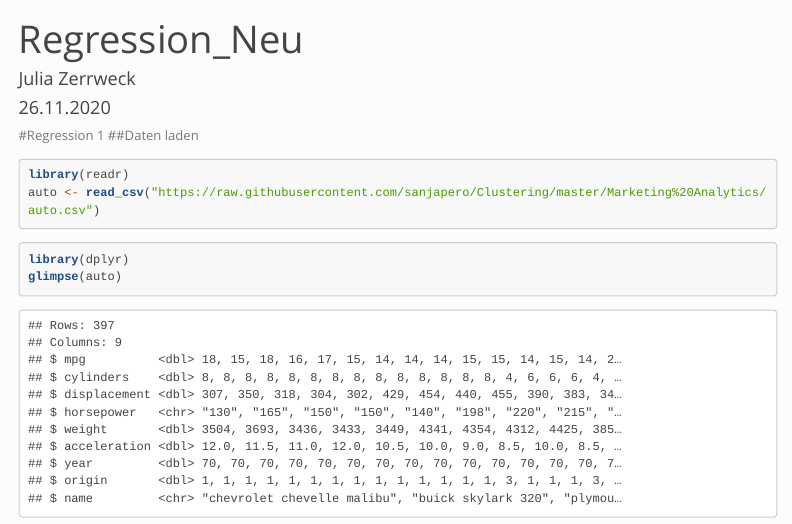
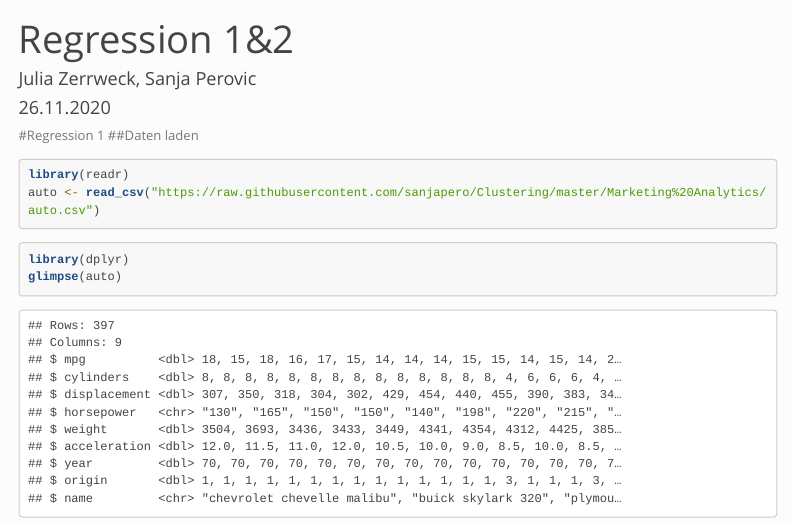
Before and after one commit to sanjapero/Clustering, an R Markdown document (WS2021_Marketing Analytics Fallstudie/Regression_Neu.Rmd): the page in a window 1100 px wide, from its top. Rendered offline with R 4.5, knitr and Pandoc, with nearby package versions; some code elsewhere in the file could not run offline; menus at the side of the page are left out; long lines of code are wrapped.

Commit message:
Update Regression_Neu.Rmd

```diff
--- a/WS2021_Marketing Analytics Fallstudie/Regression_Neu.Rmd
+++ b/WS2021_Marketing Analytics Fallstudie/Regression_Neu.Rmd
@@ -1,6 +1,6 @@
 ---
-title: "Regression_Neu"
-author: "Julia Zerrweck"
+title: "Regression 1&2"
+author: "Julia Zerrweck, Sanja Perovic"
 date: "26.11.2020"
 output:
   html_document:
```
